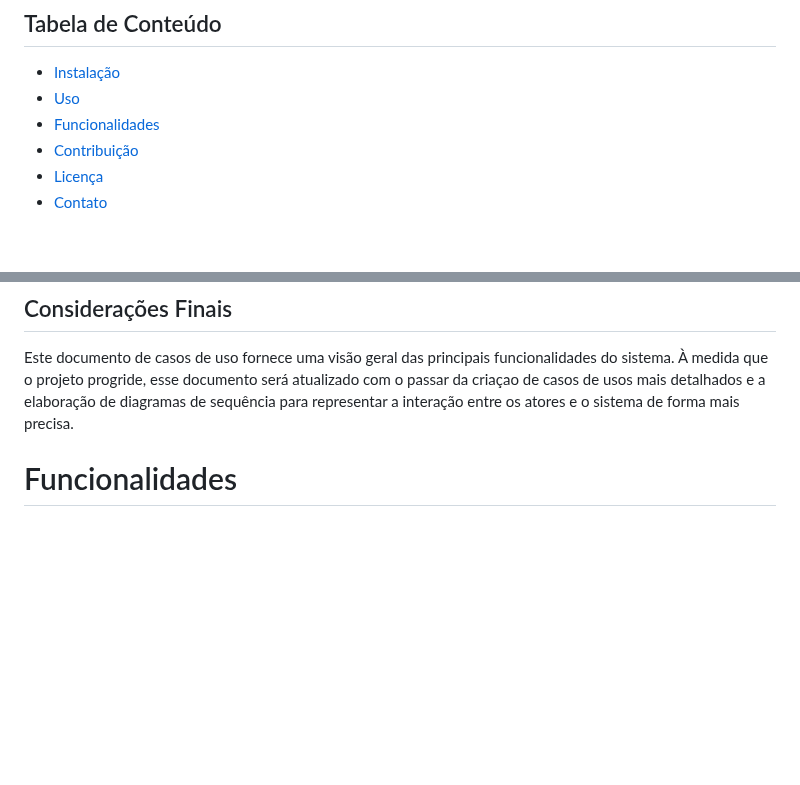
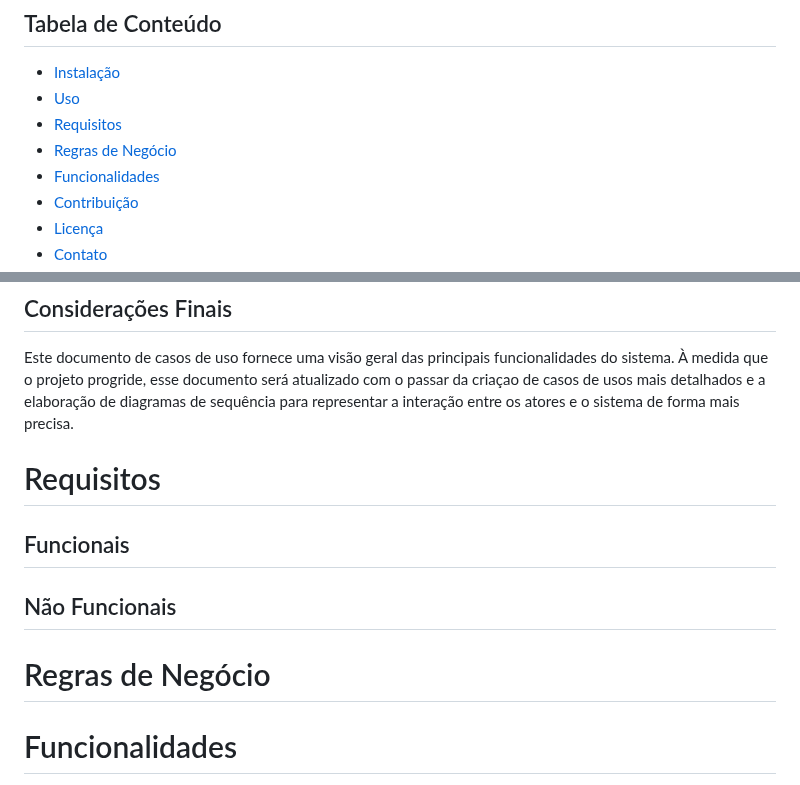
Before and after one commit to josuehasspereira/TecHass, a Markdown page: README.md, 2 parts joined by grey strips. GitHub-like rendering; blank space fills up the shorter version.

Commit message:
Add etapas seguintes

```diff
--- a/README.md
+++ b/README.md
@@ -16,6 +16,8 @@ Esse projeto consiste em um site de e-commerce onde os usuários podem comprar u
 
 - [Instalação](#instalação)
 - [Uso](#documento-de-casos-de-uso---tecHass-store)
+- [Requisitos](#)
+- [Regras de Negócio](#regras-de-negocio)
 - [Funcionalidades](#funcionalidades)
 - [Contribuição](#contribuição)
 - [Licença](#licença)
@@ -115,6 +117,13 @@ Para usar a nossa plataforma, não é necessário instalação local. Basta aces
 
 Este documento de casos de uso fornece uma visão geral das principais funcionalidades do sistema. À medida que o projeto progride, esse documento será atualizado com o passar da criaçao de casos de usos mais detalhados e a elaboração de diagramas de sequência para representar a interação entre os atores e o sistema de forma mais precisa.
 
+# Requisitos
+## Funcionais
+## Não Funcionais
+
+# Regras de Negócio
+
+
 
 # Funcionalidades
 
```
